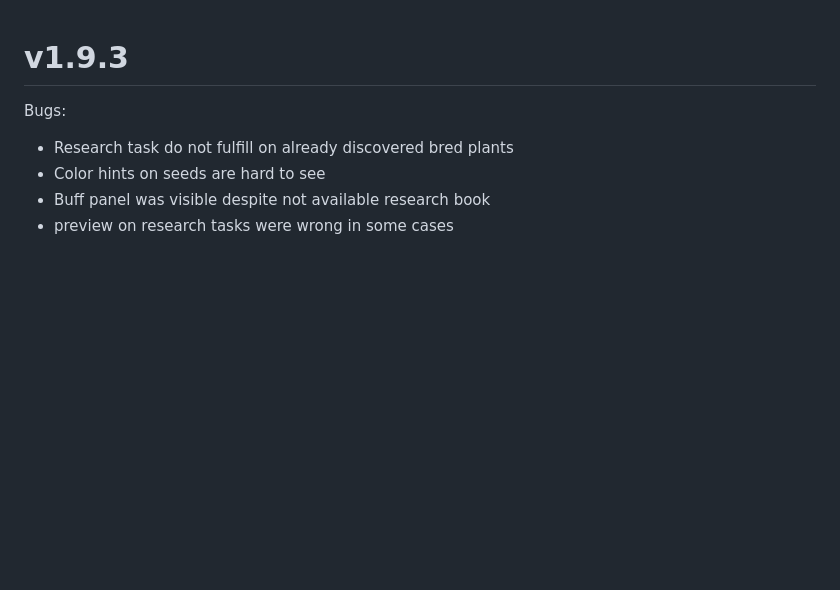
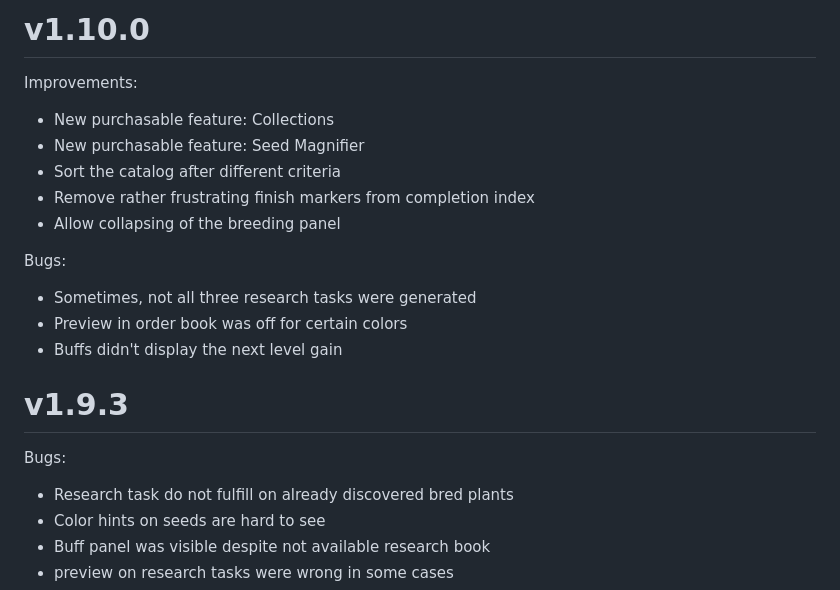
Before and after one commit to s-blu/floev, a Markdown page: CHANGELOG.md, the part around the change. GitHub-like rendering; blank space fills up the shorter version.

Commit message:
docs(changelog): add the new stuff

```diff
--- a/CHANGELOG.md
+++ b/CHANGELOG.md
@@ -1,3 +1,18 @@
+# v1.10.0
+
+Improvements:
+
+- New purchasable feature: Collections
+- New purchasable feature: Seed Magnifier
+- Sort the catalog after different criteria
+- Remove rather frustrating finish markers from completion index
+- Allow collapsing of the breeding panel
+
+Bugs:
+- Sometimes, not all three research tasks were generated
+- Preview in order book was off for certain colors
+- Buffs didn't display the next level gain
+
 # v1.9.3
 
 Bugs:
```
